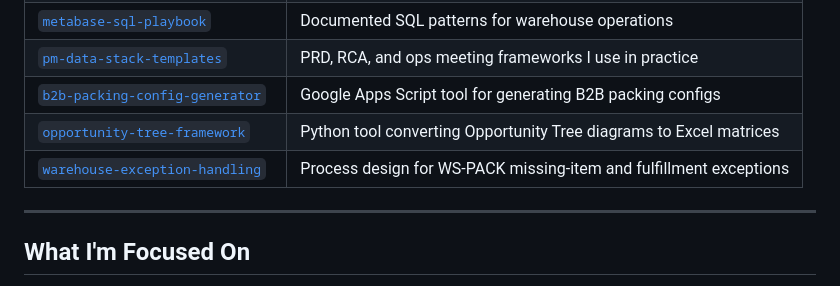
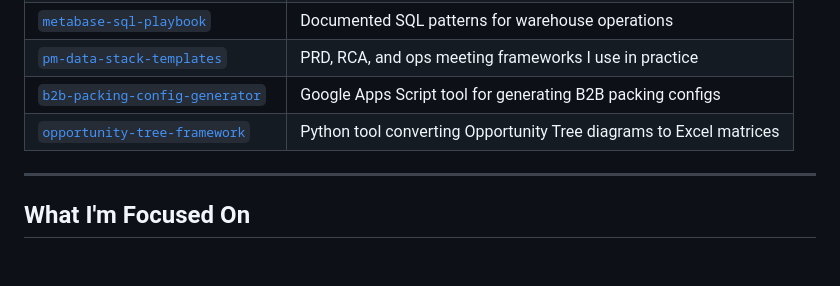
Before and after one commit to arjkul/arjkul, a Markdown page: README.md, the part around the change. Rendered like a GitHub page; blank space fills up the shorter version.

Commit message:
Remove warehouse exception handling project entry
Removed warehouse exception handling project from the list.

```diff
--- a/README.md
+++ b/README.md
@@ -77,7 +77,6 @@ Python automation on the Asana API to extract and analyze go-live data across 20
 | [`pm-data-stack-templates`](https://github.com/arjkul/pm-data-stack-templates) | PRD, RCA, and ops meeting frameworks I use in practice |
 | [`b2b-packing-config-generator`](https://github.com/arjkul/b2b-packing-config-generator) | Google Apps Script tool for generating B2B packing configs |
 | [`opportunity-tree-framework`](https://github.com/arjkul/opportunity-tree-framework) | Python tool converting Opportunity Tree diagrams to Excel matrices |
-| [`warehouse-exception-handling`](https://github.com/arjkul/warehouse-exception-handling) | Process design for WS-PACK missing-item and fulfillment exceptions |
 
 ---
 
```
